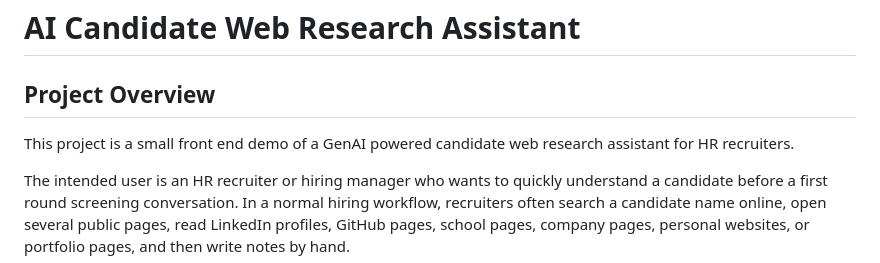
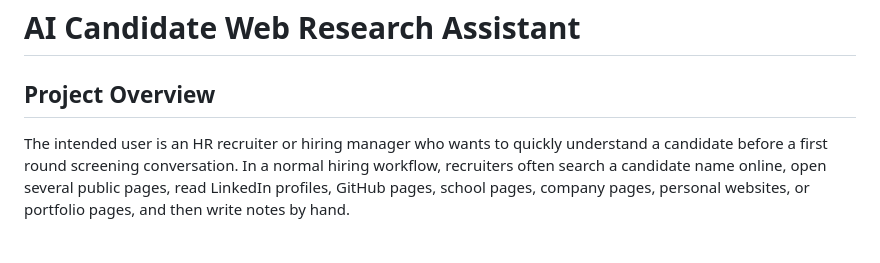
Before and after one commit to Mingyu-0222/hr-candidate-search-assistant, a Markdown page: README.md, the part around the change. GitHub-like rendering; blank space fills up the shorter version.

Commit message:
Update project overview in README.md
Removed introductory sentence about the project being a demo.

```diff
--- a/README.md
+++ b/README.md
@@ -2,7 +2,6 @@
 
 ## Project Overview
 
-This project is a small front end demo of a GenAI powered candidate web research assistant for HR recruiters.
 
 The intended user is an HR recruiter or hiring manager who wants to quickly understand a candidate before a first round screening conversation. In a normal hiring workflow, recruiters often search a candidate name online, open several public pages, read LinkedIn profiles, GitHub pages, school pages, company pages, personal websites, or portfolio pages, and then write notes by hand.
 
```
